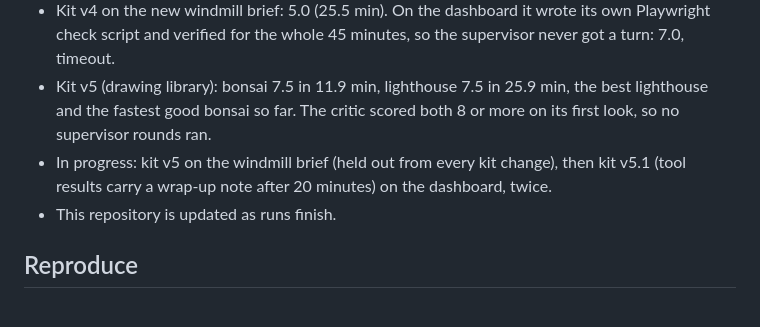
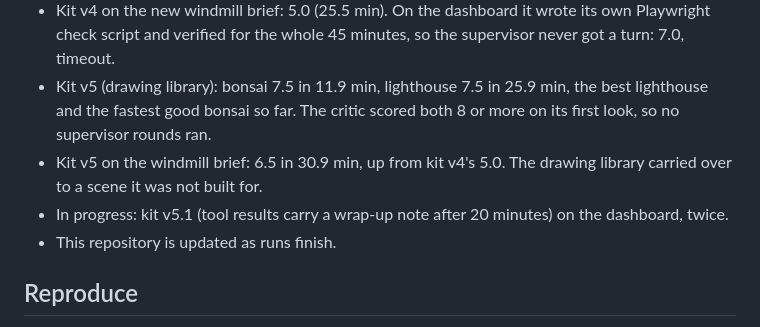
Before and after one commit to mos-ks/qwen-benchmarking-dgx-spark, a Markdown page: README.md, the part around the change printed below. Drawn GitHub-style.

```diff
--- a/README.md
+++ b/README.md
@@ -148,7 +151,8 @@ Small samples (2 to 3 runs per cell); treat differences under about one point as
 - Kit v4 plus the [ponytail](https://github.com/DietrichGebert/ponytail) skill (loaded as always-on instructions) on Flash-Next: bonsai 6.0 (30.1 min), lighthouse 6.5 (27.3 min). Lower on both briefs and no faster, so it stays out of the kit.
 - Kit v4 on the new windmill brief: 5.0 (25.5 min). On the dashboard it wrote its own Playwright check script and verified for the whole 45 minutes, so the supervisor never got a turn: 7.0, timeout.
 - Kit v5 (drawing library): bonsai 7.5 in 11.9 min, lighthouse 7.5 in 25.9 min, the best lighthouse and the fastest good bonsai so far. The critic scored both 8 or more on its first look, so no supervisor rounds ran.
-- In progress: kit v5 on the windmill brief (held out from every kit change), then kit v5.1 (tool results carry a wrap-up note after 20 minutes) on the dashboard, twice.
+- Kit v5 on the windmill brief: 6.5 in 30.9 min, up from kit v4's 5.0. The drawing library carried over to a scene it was not built for.
+- In progress: kit v5.1 (tool results carry a wrap-up note after 20 minutes) on the dashboard, twice.
 - This repository is updated as runs finish.
 
 ## Reproduce
```
Also changed, not shown: other parts of README.md (+14 -11 lines), results/charts/best_per_brief.png, results/screenshots/sheet-windmill.png, 7 other files.
